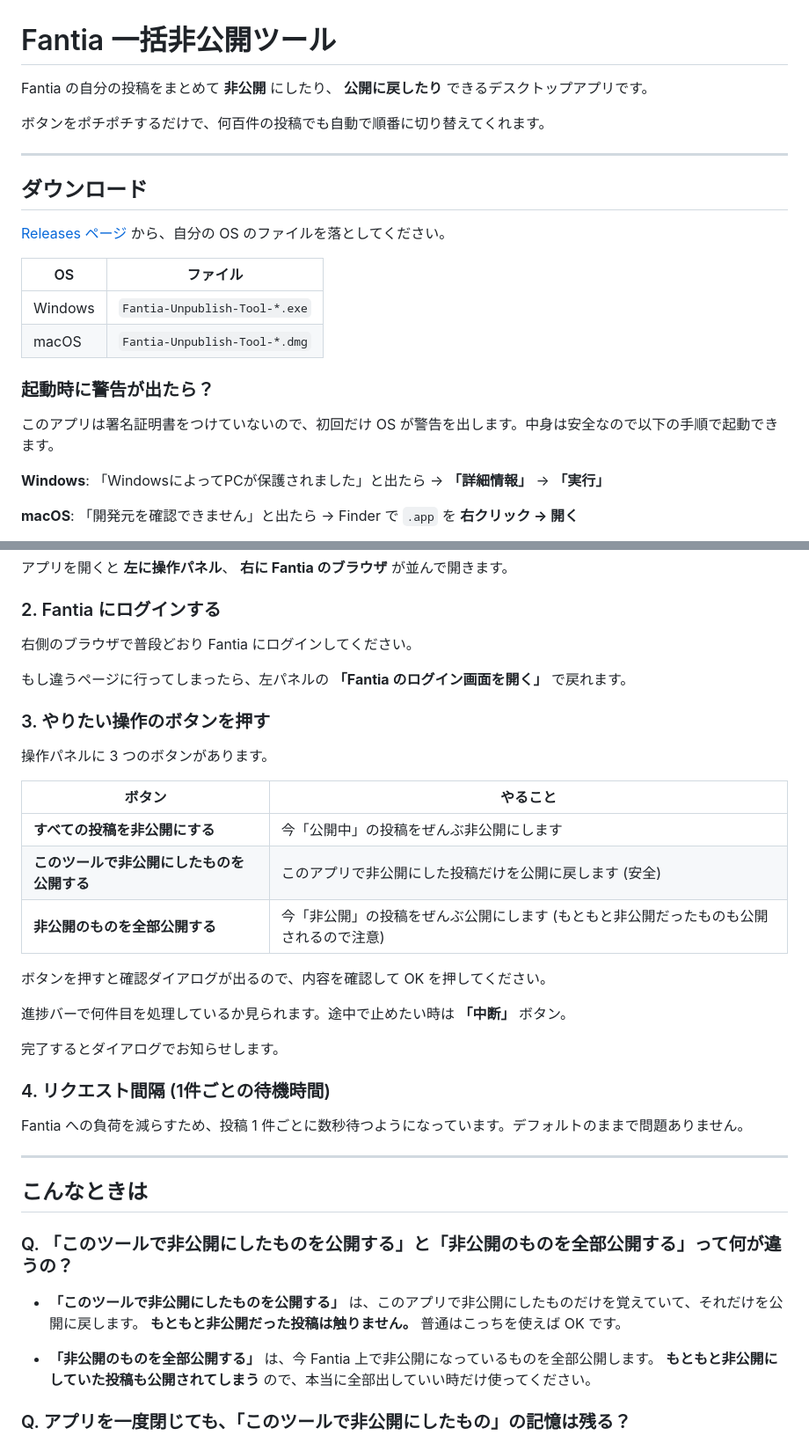
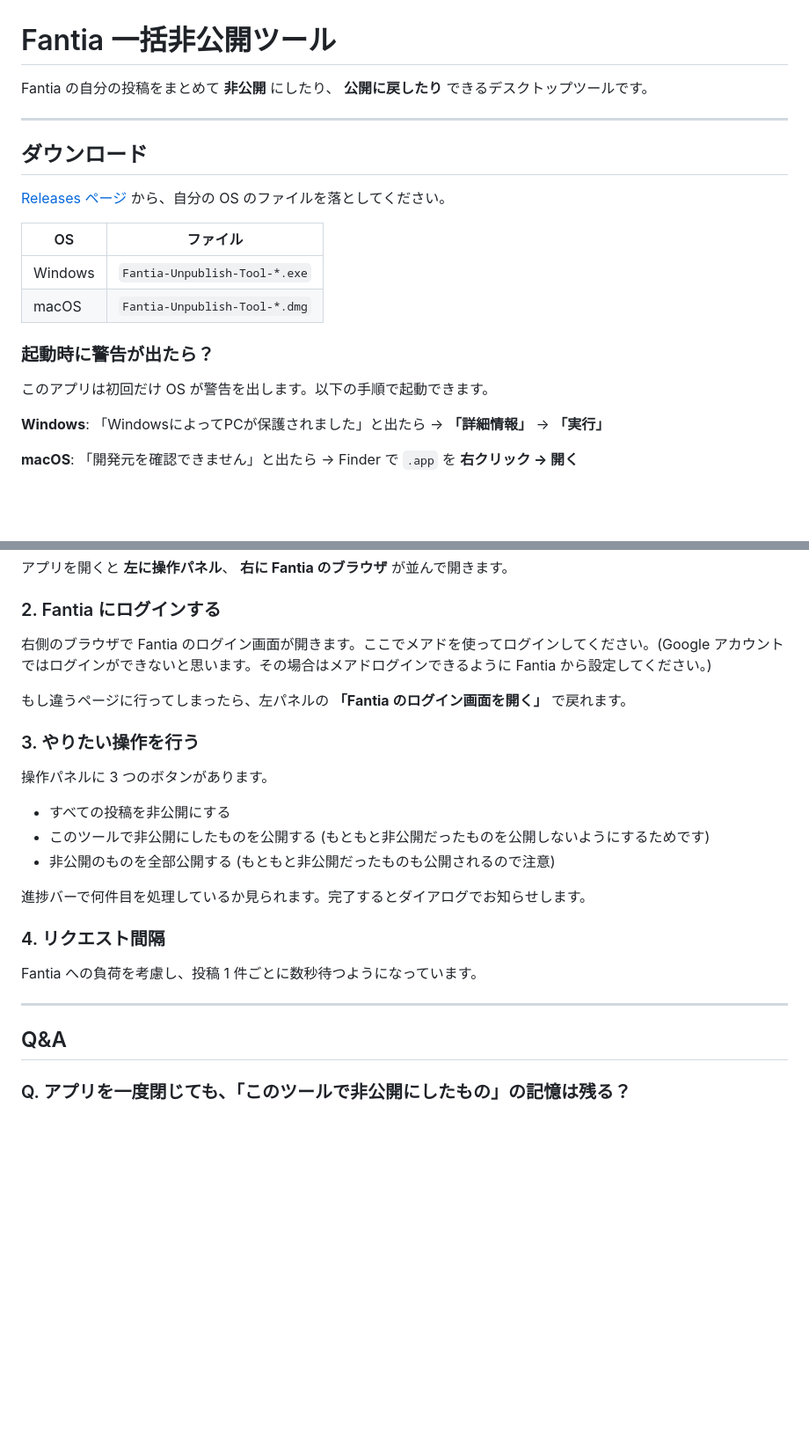
Before and after one commit to huahuadev/fantia-unpublish-tool, a Markdown page: README.md, 2 parts joined by grey strips. Shown at 88% size. Drawn GitHub-style; blank space fills up the shorter version.

```diff
--- a/README.md
+++ b/README.md
@@ -1,8 +1,6 @@
 # Fantia 一括非公開ツール
 
-Fantia の自分の投稿をまとめて **非公開** にしたり、 **公開に戻したり** できるデスクトップアプリです。
-
-ボタンをポチポチするだけで、何百件の投稿でも自動で順番に切り替えてくれます。
+Fantia の自分の投稿をまとめて **非公開** にしたり、 **公開に戻したり** できるデスクトップツールです。
 
 ---
 
@@ -17,7 +15,7 @@ Fantia の自分の投稿をまとめて **非公開** にしたり、 **公開
 
 ### 起動時に警告が出たら？
 
-このアプリは署名証明書をつけていないので、初回だけ OS が警告を出します。中身は安全なので以下の手順で起動できます。
+このアプリは初回だけ OS が警告を出します。以下の手順で起動できます。
 
 **Windows**: 「WindowsによってPCが保護されました」と出たら → **「詳細情報」** → **「実行」**
 
@@ -39,39 +37,27 @@ xattr -dr com.apple.quarantine "/Applications/Fantia Unpublish Tool.app"
 
 ### 2. Fantia にログインする
 
-右側のブラウザで普段どおり Fantia にログインしてください。
+右側のブラウザで Fantia のログイン画面が開きます。ここでメアドを使ってログインしてください。(Google アカウントではログインができないと思います。その場合はメアドログインできるように Fantia から設定してください。)
 
 もし違うページに行ってしまったら、左パネルの **「Fantia のログイン画面を開く」** で戻れます。
 
-### 3. やりたい操作のボタンを押す
+### 3. やりたい操作を行う
 
 操作パネルに 3 つのボタンがあります。
 
-| ボタン | やること |
-| --- | --- |
-| **すべての投稿を非公開にする** | 今「公開中」の投稿をぜんぶ非公開にします |
-| **このツールで非公開にしたものを公開する** | このアプリで非公開にした投稿だけを公開に戻します (安全) |
-| **非公開のものを全部公開する** | 今「非公開」の投稿をぜんぶ公開にします (もともと非公開だったものも公開されるので注意) |
+* すべての投稿を非公開にする
+* このツールで非公開にしたものを公開する  (もともと非公開だったものを公開しないようにするためです)
+* 非公開のものを全部公開する  (もともと非公開だったものも公開されるので注意)
 
-ボタンを押すと確認ダイアログが出るので、内容を確認して OK を押してください。
+進捗バーで何件目を処理しているか見られます。完了するとダイアログでお知らせします。
 
-進捗バーで何件目を処理しているか見られます。途中で止めたい時は **「中断」** ボタン。
+### 4. リクエスト間隔
 
-完了するとダイアログでお知らせします。
-
-### 4. リクエスト間隔 (1件ごとの待機時間)
-
-Fantia への負荷を減らすため、投稿 1 件ごとに数秒待つようになっています。デフォルトのままで問題ありません。
+Fantia への負荷を考慮し、投稿 1 件ごとに数秒待つようになっています。
 
 ---
 
-## こんなときは
-
-### Q. 「このツールで非公開にしたものを公開する」と「非公開のものを全部公開する」って何が違うの？
-
-- **「このツールで非公開にしたものを公開する」** は、このアプリで非公開にしたものだけを覚えていて、それだけを公開に戻します。 **もともと非公開だった投稿は触りません。** 普通はこっちを使えば OK です。
-
-- **「非公開のものを全部公開する」** は、今 Fantia 上で非公開になっているものを全部公開します。 **もともと非公開にしていた投稿も公開されてしまう** ので、本当に全部出していい時だけ使ってください。
+## Q&A
 
 ### Q. アプリを一度閉じても、「このツールで非公開にしたもの」の記憶は残る？
 
```
